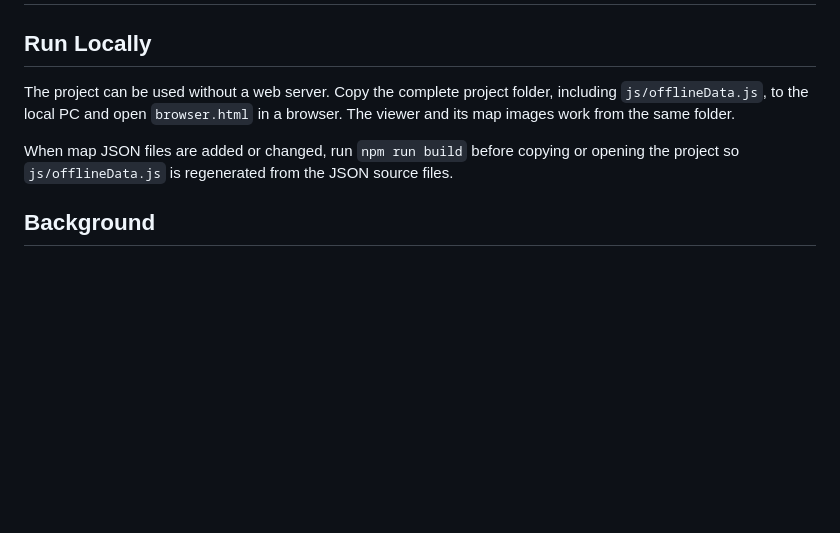
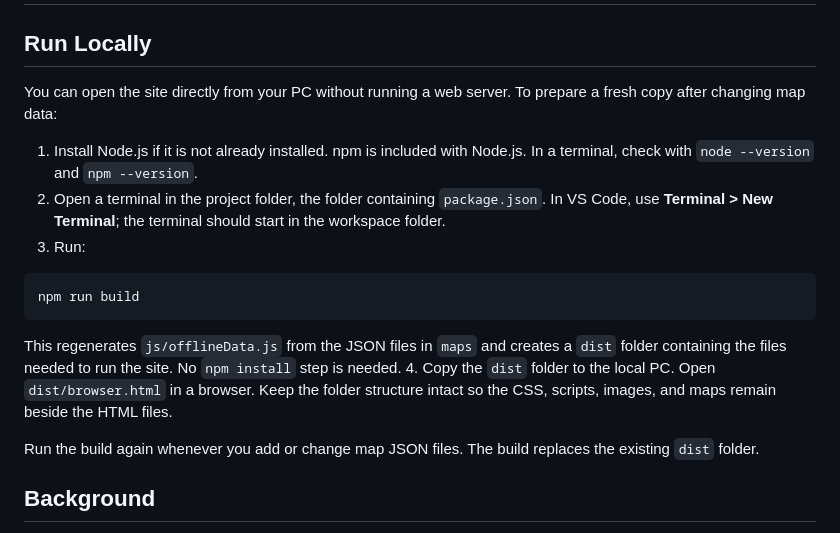
Before and after one commit to Voz-DeCarabas/Odyssey-Site-Maps, a Markdown page: README.md, the part around the change. Drawn GitHub-style; blank space fills up the shorter version.

````diff
--- a/README.md
+++ b/README.md
@@ -2,9 +2,20 @@
 
 ## Run Locally
 
-The project can be used without a web server. Copy the complete project folder, including `js/offlineData.js`, to the local PC and open `browser.html` in a browser. The viewer and its map images work from the same folder.
+You can open the site directly from your PC without running a web server. To prepare a fresh copy after changing map data:
 
-When map JSON files are added or changed, run `npm run build` before copying or opening the project so `js/offlineData.js` is regenerated from the JSON source files.
+1. Install Node.js if it is not already installed. npm is included with Node.js. In a terminal, check with `node --version` and `npm --version`.
+2. Open a terminal in the project folder, the folder containing `package.json`. In VS Code, use **Terminal > New Terminal**; the terminal should start in the workspace folder.
+3. Run:
+
+  ```powershell
+  npm run build
+  ```
+
+  This regenerates `js/offlineData.js` from the JSON files in `maps` and creates a `dist` folder containing the files needed to run the site. No `npm install` step is needed.
+4. Copy the `dist` folder to the local PC. Open `dist/browser.html` in a browser. Keep the folder structure intact so the CSS, scripts, images, and maps remain beside the HTML files.
+
+Run the build again whenever you add or change map JSON files. The build replaces the existing `dist` folder.
 
 ## Background
 
````
